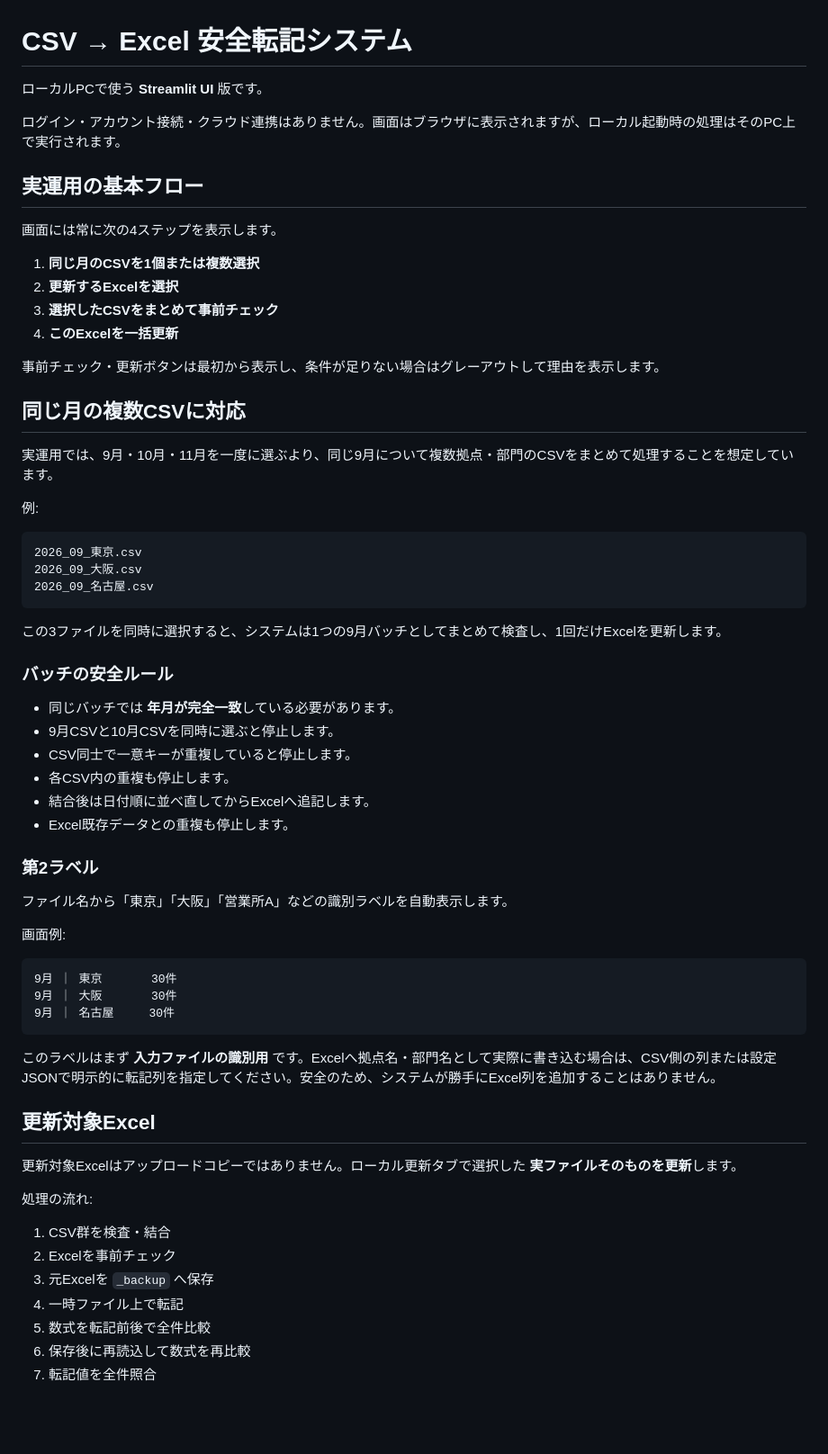
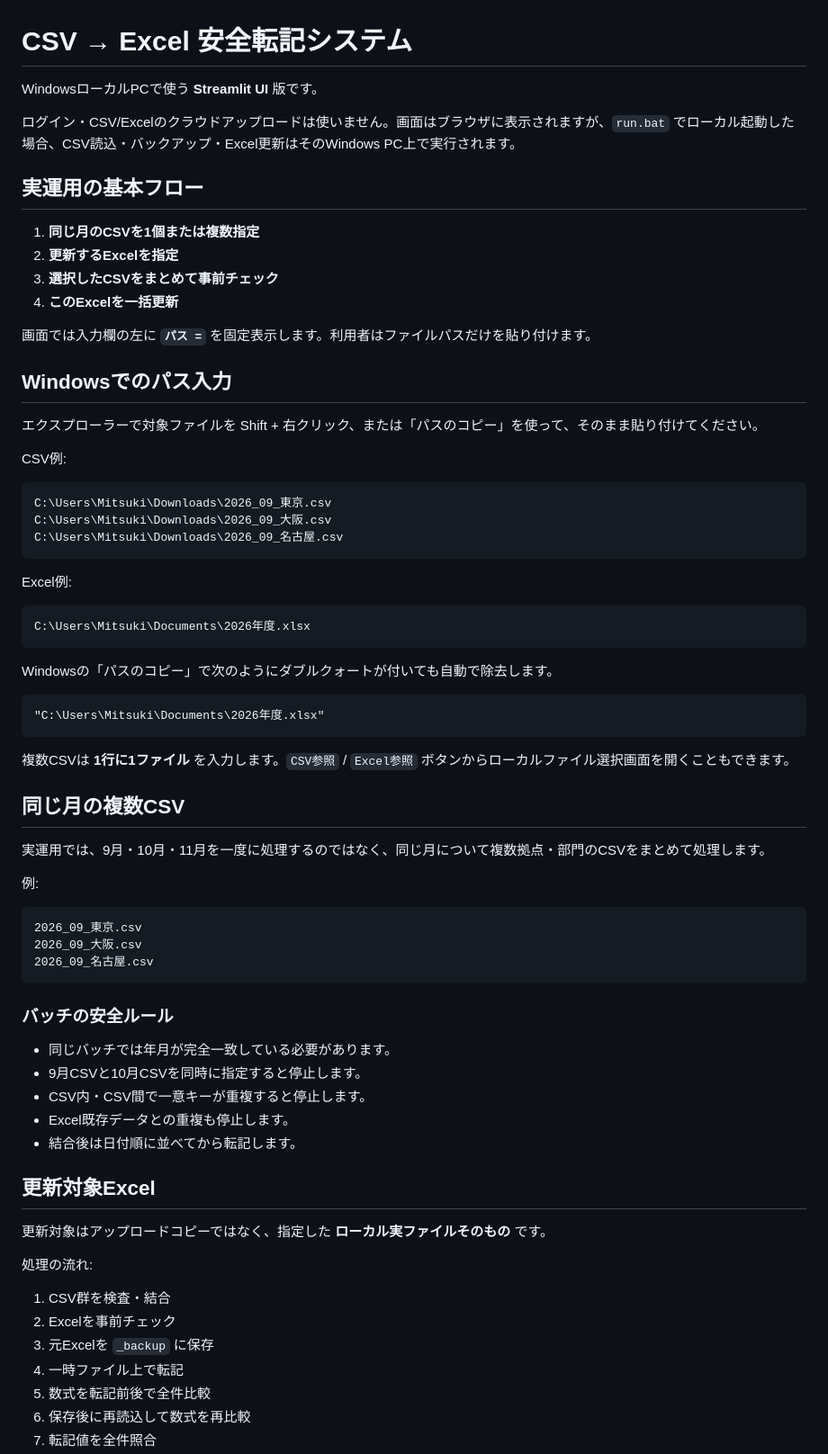
Before and after one commit to shihuiarenjinba-png/AI-keeper, a Markdown page: excel_csv_safe_transfer/README.md, the part around one of its changes. Shown at 90% size. Drawn GitHub-style; blank space fills up the shorter version.

````diff
--- a/excel_csv_safe_transfer/README.md
+++ b/excel_csv_safe_transfer/README.md
@@ -1,23 +1,47 @@
 # CSV → Excel 安全転記システム
 
-ローカルPCで使う **Streamlit UI** 版です。
+WindowsローカルPCで使う **Streamlit UI** 版です。
 
-ログイン・アカウント接続・クラウド連携はありません。画面はブラウザに表示されますが、ローカル起動時の処理はそのPC上で実行されます。
+ログイン・CSV/Excelのクラウドアップロードは使いません。画面はブラウザに表示されますが、`run.bat` でローカル起動した場合、CSV読込・バックアップ・Excel更新はそのWindows PC上で実行されます。
 
 ## 実運用の基本フロー
 
-画面には常に次の4ステップを表示します。
-
-1. **同じ月のCSVを1個または複数選択**
-2. **更新するExcelを選択**
+1. **同じ月のCSVを1個または複数指定**
+2. **更新するExcelを指定**
 3. **選択したCSVをまとめて事前チェック**
 4. **このExcelを一括更新**
 
-事前チェック・更新ボタンは最初から表示し、条件が足りない場合はグレーアウトして理由を表示します。
+画面では入力欄の左に **`パス =`** を固定表示します。利用者はファイルパスだけを貼り付けます。
 
-## 同じ月の複数CSVに対応
+## Windowsでのパス入力
 
-実運用では、9月・10月・11月を一度に選ぶより、同じ9月について複数拠点・部門のCSVをまとめて処理することを想定しています。
+エクスプローラーで対象ファイルを Shift + 右クリック、または「パスのコピー」を使って、そのまま貼り付けてください。
+
+CSV例:
+
+```text
+C:\Users\Mitsuki\Downloads\2026_09_東京.csv
+C:\Users\Mitsuki\Downloads\2026_09_大阪.csv
+C:\Users\Mitsuki\Downloads\2026_09_名古屋.csv
+```
+
+Excel例:
+
+```text
+C:\Users\Mitsuki\Documents\2026年度.xlsx
+```
+
+Windowsの「パスのコピー」で次のようにダブルクォートが付いても自動で除去します。
+
+```text
+"C:\Users\Mitsuki\Documents\2026年度.xlsx"
+```
+
+複数CSVは **1行に1ファイル** を入力します。`CSV参照` / `Excel参照` ボタンからローカルファイル選択画面を開くこともできます。
+
+## 同じ月の複数CSV
+
+実運用では、9月・10月・11月を一度に処理するのではなく、同じ月について複数拠点・部門のCSVをまとめて処理します。
 
 例:
 
@@ -27,40 +51,23 @@
 2026_09_名古屋.csv
 ```
 
-この3ファイルを同時に選択すると、システムは1つの9月バッチとしてまとめて検査し、1回だけExcelを更新します。
-
 ### バッチの安全ルール
 
-- 同じバッチでは **年月が完全一致**している必要があります。
-- 9月CSVと10月CSVを同時に選ぶと停止します。
-- CSV同士で一意キーが重複していると停止します。
-- 各CSV内の重複も停止します。
-- 結合後は日付順に並べ直してからExcelへ追記します。
+- 同じバッチでは年月が完全一致している必要があります。
+- 9月CSVと10月CSVを同時に指定すると停止します。
+- CSV内・CSV間で一意キーが重複すると停止します。
 - Excel既存データとの重複も停止します。
-
-### 第2ラベル
-
-ファイル名から「東京」「大阪」「営業所A」などの識別ラベルを自動表示します。
-
-画面例:
-
-```text
-9月 ｜ 東京       30件
-9月 ｜ 大阪       30件
-9月 ｜ 名古屋     30件
-```
-
-このラベルはまず **入力ファイルの識別用** です。Excelへ拠点名・部門名として実際に書き込む場合は、CSV側の列または設定JSONで明示的に転記列を指定してください。安全のため、システムが勝手にExcel列を追加することはありません。
+- 結合後は日付順に並べてから転記します。
 
 ## 更新対象Excel
 
-更新対象Excelはアップロードコピーではありません。ローカル更新タブで選択した **実ファイルそのものを更新**します。
+更新対象はアップロードコピーではなく、指定した **ローカル実ファイルそのもの** です。
 
 処理の流れ:
 
 1. CSV群を検査・結合
 2. Excelを事前チェック
-3. 元Excelを `_backup` へ保存
+3. 元Excelを `_backup` に保存
 4. 一時ファイル上で転記
 5. 数式を転記前後で全件比較
 6. 保存後に再読込して数式を再比較
````
Also changed, not shown: other parts of excel_csv_safe_transfer/README.md (+33 -77 lines).
